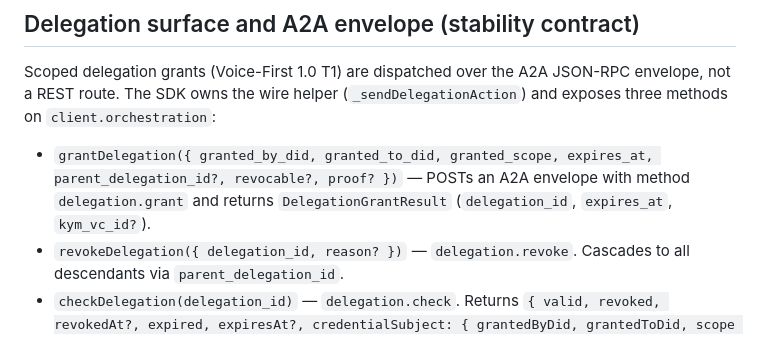
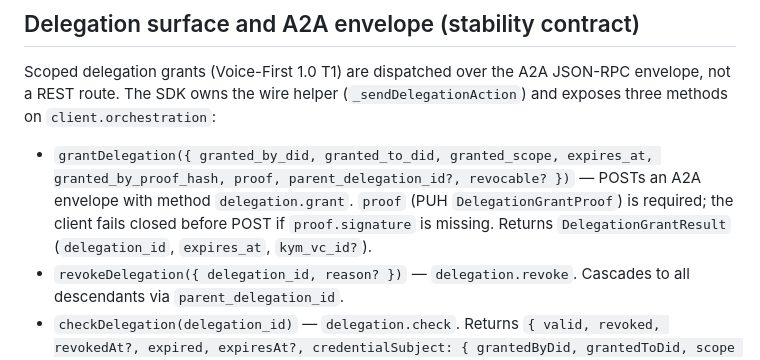
Before and after one commit to Nexartis/homeport-sdk, a Markdown page: docs/PRODUCT_ARCHITECTURE.md, the part around the change. Drawn GitHub-style.

```diff
--- a/docs/PRODUCT_ARCHITECTURE.md
+++ b/docs/PRODUCT_ARCHITECTURE.md
@@ -50,7 +50,7 @@ flowchart LR
 
 Scoped delegation grants (Voice-First 1.0 T1) are dispatched over the A2A JSON-RPC envelope, not a REST route. The SDK owns the wire helper (`_sendDelegationAction`) and exposes three methods on `client.orchestration`:
 
-- `grantDelegation({ granted_by_did, granted_to_did, granted_scope, expires_at, parent_delegation_id?, revocable?, proof? })` — POSTs an A2A envelope with method `delegation.grant` and returns `DelegationGrantResult` (`delegation_id`, `expires_at`, `kym_vc_id?`).
+- `grantDelegation({ granted_by_did, granted_to_did, granted_scope, expires_at, granted_by_proof_hash, proof, parent_delegation_id?, revocable? })` — POSTs an A2A envelope with method `delegation.grant`. `proof` (PUH `DelegationGrantProof`) is required; the client fails closed before POST if `proof.signature` is missing. Returns `DelegationGrantResult` (`delegation_id`, `expires_at`, `kym_vc_id?`).
 - `revokeDelegation({ delegation_id, reason? })` — `delegation.revoke`. Cascades to all descendants via `parent_delegation_id`.
 - `checkDelegation(delegation_id)` — `delegation.check`. Returns `{ valid, revoked, revokedAt?, expired, expiresAt?, credentialSubject: { grantedByDid, grantedToDid, scope } }`.
 
```
Also changed, not shown: README.md (+10 -1 lines).
